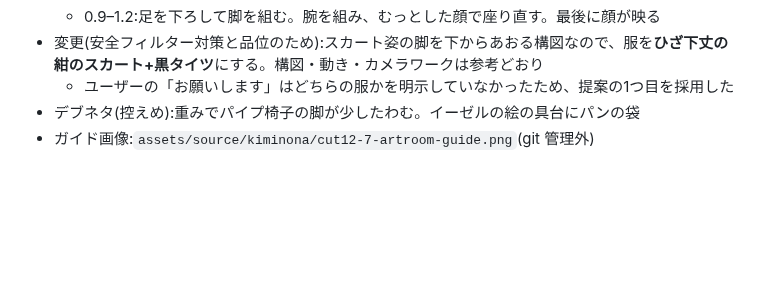
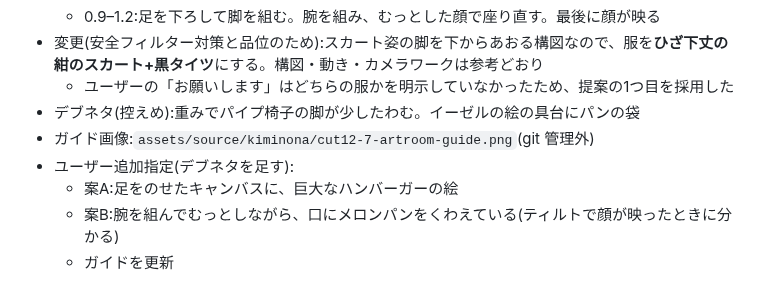
Before and after one commit to jaruj7434-wq/-, a Markdown page: prompts/kiminona-parody/cut12-discovery.md, the part around the change. Rendered like a GitHub page; blank space fills up the shorter version.

Commit message:
cut12: カット7にデブネタA・Bを追加
Co-Authored-By: Claude Opus 5.5 <noreply@anthropic.com>
Claude-Session: https://claude.ai/code/session_016kBWZKsyqjCAKE5ammfRW8

```diff
--- a/prompts/kiminona-parody/cut12-discovery.md
+++ b/prompts/kiminona-parody/cut12-discovery.md
@@ -153,3 +153,7 @@
   - ユーザーの「お願いします」はどちらの服かを明示していなかったため、提案の1つ目を採用した
 - デブネタ(控えめ):重みでパイプ椅子の脚が少したわむ。イーゼルの絵の具台にパンの袋
 - ガイド画像:`assets/source/kiminona/cut12-7-artroom-guide.png`(git 管理外)
+- ユーザー追加指定(デブネタを足す):
+  - 案A:足をのせたキャンバスに、巨大なハンバーガーの絵
+  - 案B:腕を組んでむっとしながら、口にメロンパンをくわえている(ティルトで顔が映ったときに分かる)
+  - ガイドを更新
```
